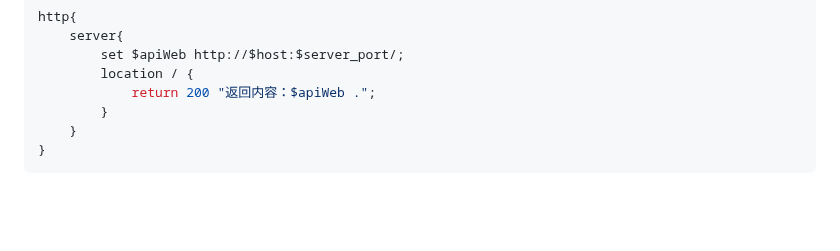
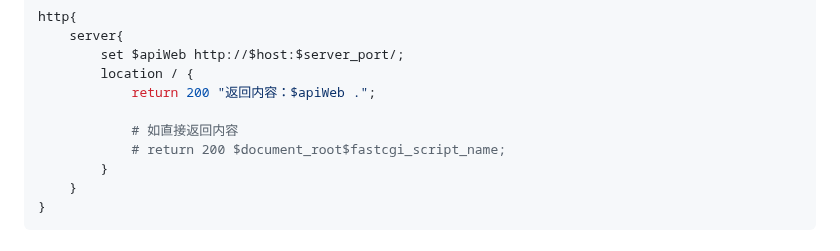
Before and after one commit to conero/lang, a Markdown page: src/Web.md, the part around the change. Drawn GitHub-style; blank space fills up the shorter version.

```diff
--- a/src/Web.md
+++ b/src/Web.md
@@ -561,6 +561,9 @@ http{
         set $apiWeb http://$host:$server_port/;
         location / {
             return 200 "返回内容：$apiWeb .";
+
+            # 如直接返回内容
+            # return 200 $document_root$fastcgi_script_name;
         }
     }
 }
```
Also changed, not shown: src/php/PHP-advance.md (+1 -1 lines), src/study/operating-system.md (+1 -0 lines).
